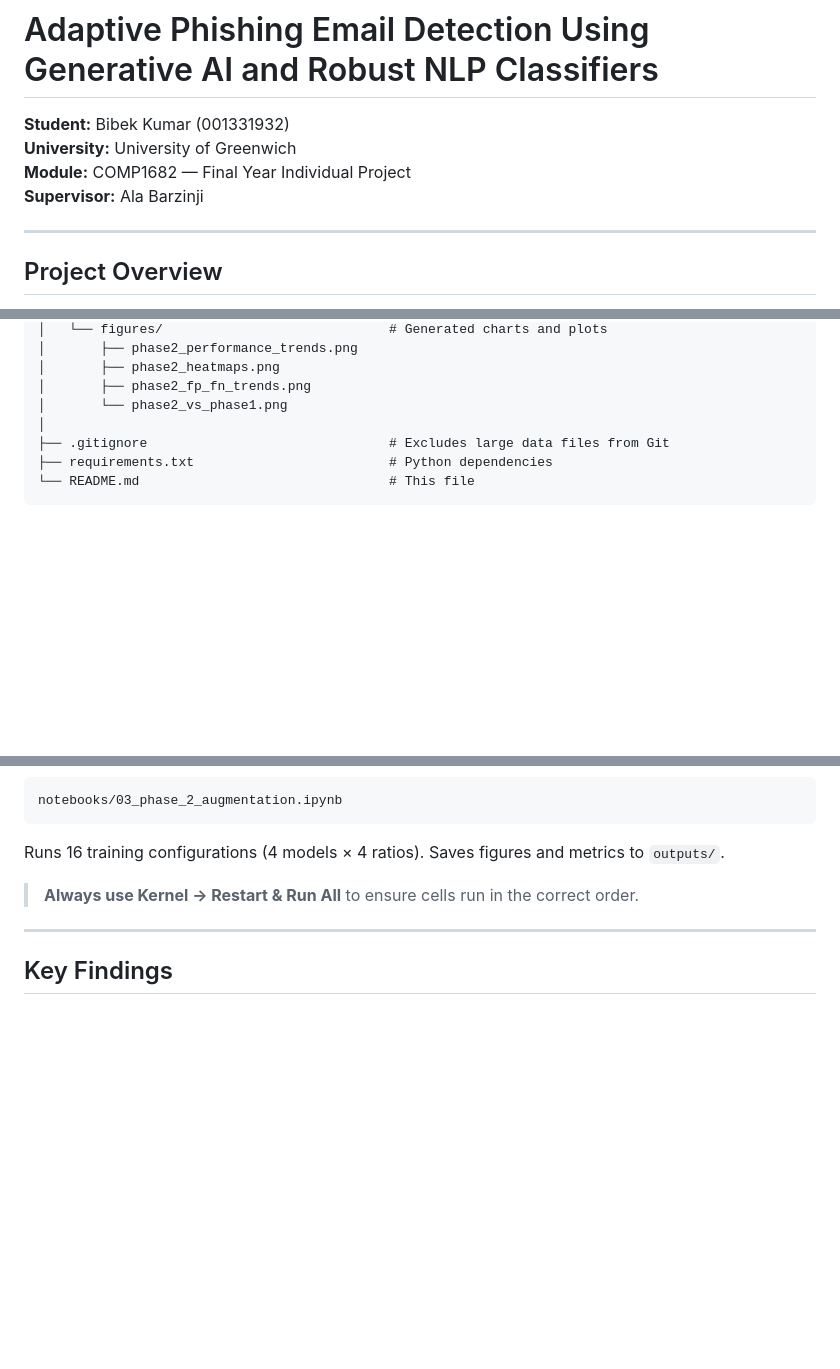
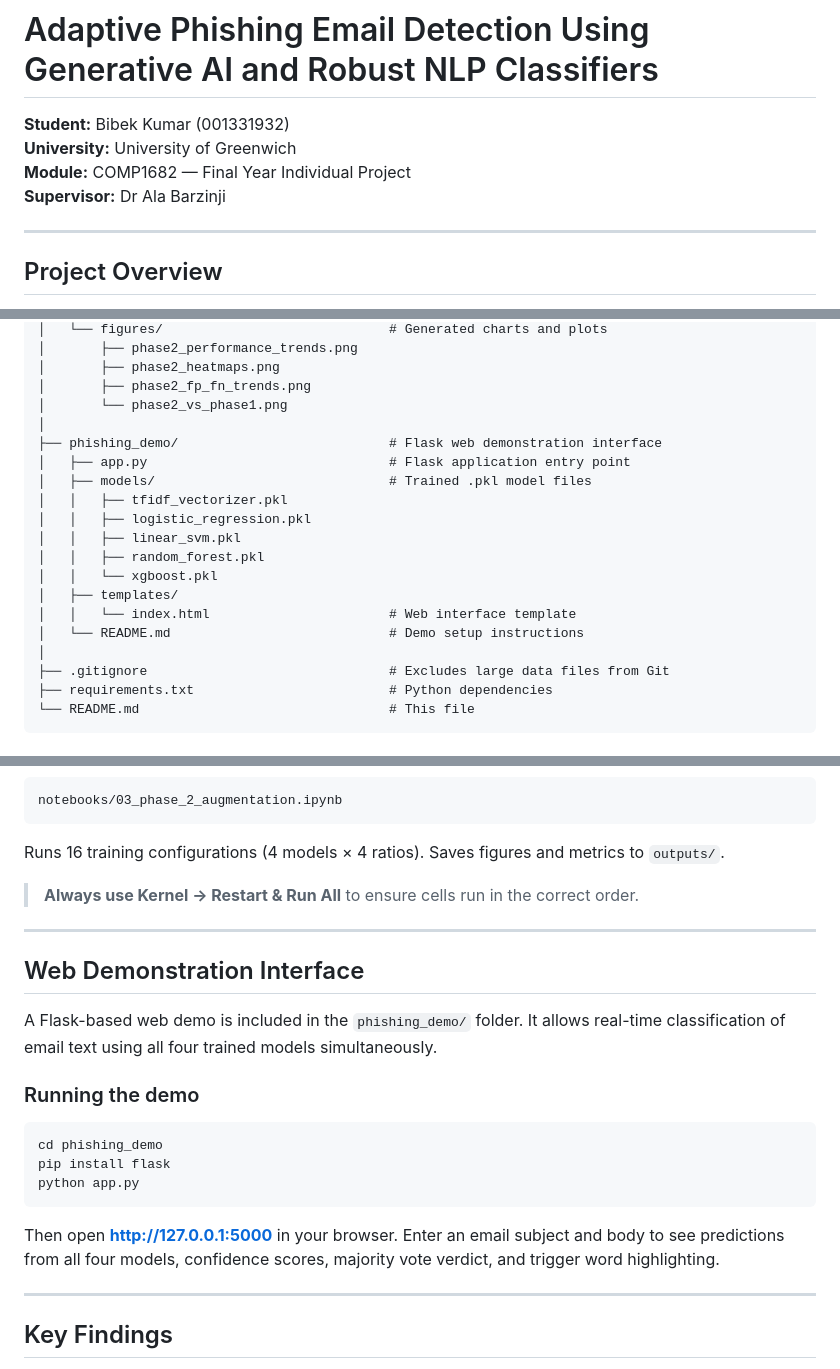
Before and after one commit to bibekkumar323/Phishing-Detector, a Markdown page: README.md, 3 parts joined by grey strips. Drawn GitHub-style; blank space fills up the shorter version.

Commit message:
Update README — 1500 synthetic emails, add Flask demo structure

````diff
--- a/README.md
+++ b/README.md
@@ -3,7 +3,7 @@
 **Student:** Bibek Kumar (001331932)
 **University:** University of Greenwich
 **Module:** COMP1682 — Final Year Individual Project
-**Supervisor:** Ala Barzinji
+**Supervisor:** Dr Ala Barzinji
 
 ---
 
@@ -50,6 +50,18 @@ FYP-Phishing-Detector/
 │       ├── phase2_heatmaps.png
 │       ├── phase2_fp_fn_trends.png
 │       └── phase2_vs_phase1.png
+│
+├── phishing_demo/                           # Flask web demonstration interface
+│   ├── app.py                               # Flask application entry point
+│   ├── models/                              # Trained .pkl model files
+│   │   ├── tfidf_vectorizer.pkl
+│   │   ├── logistic_regression.pkl
+│   │   ├── linear_svm.pkl
+│   │   ├── random_forest.pkl
+│   │   └── xgboost.pkl
+│   ├── templates/
+│   │   └── index.html                       # Web interface template
+│   └── README.md                            # Demo setup instructions
 │
 ├── .gitignore                               # Excludes large data files from Git
 ├── requirements.txt                         # Python dependencies
@@ -207,6 +219,22 @@ Runs 16 training configurations (4 models × 4 ratios). Saves figures and metric
 
 ---
 
+## Web Demonstration Interface
+
+A Flask-based web demo is included in the `phishing_demo/` folder. It allows real-time classification of email text using all four trained models simultaneously.
+
+### Running the demo
+
+```bash
+cd phishing_demo
+pip install flask
+python app.py
+```
+
+Then open **http://127.0.0.1:5000** in your browser. Enter an email subject and body to see predictions from all four models, confidence scores, majority vote verdict, and trigger word highlighting.
+
+---
+
 ## Key Findings
 
 - Linear SVM achieved the highest Phase 1 accuracy (98.49%) and remained the most stable model across all augmentation levels
````
Also changed, not shown: other parts of README.md (+2 -2 lines).
